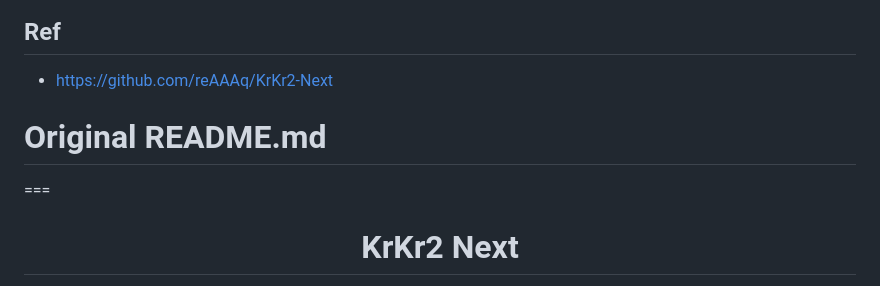
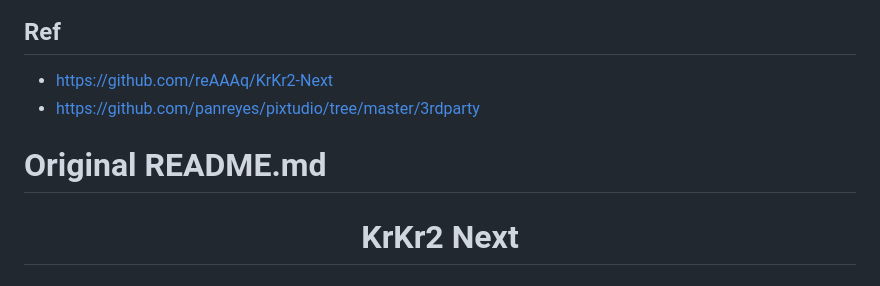
Before and after one commit to weimingtom/KrKr2-Next-no-vcpkg, a Markdown page: README.md, the part around the change. Rendered like a GitHub page.

```diff
--- a/README.md
+++ b/README.md
@@ -3,9 +3,9 @@
 
 ## Ref
 * https://github.com/reAAAq/KrKr2-Next
+* https://github.com/panreyes/pixtudio/tree/master/3rdparty
 
 # Original README.md
-===
 
 <p align="center">
   <h1 align="center">KrKr2 Next</h1>
```
